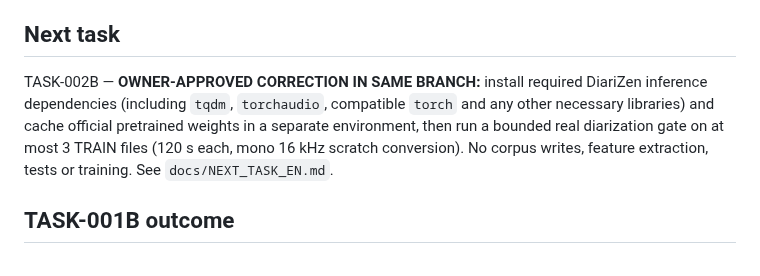
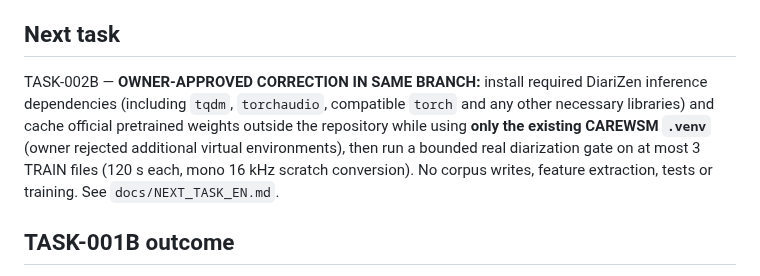
Before and after one commit to suslyash/CAREWSM, a Markdown page: docs/PROGRESS_EN.md, the part around the change. Rendered like a GitHub page.

Commit message:
Manager: follow owner decision to use only CAREWSM project .venv

```diff
--- a/docs/PROGRESS_EN.md
+++ b/docs/PROGRESS_EN.md
@@ -37,7 +37,7 @@ TASK-001A — read-only corpus/feature/repository audit; manager **PASS**. Evide
 
 ## Next task
 
-TASK-002B — **OWNER-APPROVED CORRECTION IN SAME BRANCH:** install required DiariZen inference dependencies (including `tqdm`, `torchaudio`, compatible `torch` and any other necessary libraries) and cache official pretrained weights in a separate environment, then run a bounded real diarization gate on at most 3 TRAIN files (120 s each, mono 16 kHz scratch conversion). No corpus writes, feature extraction, tests or training. See `docs/NEXT_TASK_EN.md`.
+TASK-002B — **OWNER-APPROVED CORRECTION IN SAME BRANCH:** install required DiariZen inference dependencies (including `tqdm`, `torchaudio`, compatible `torch` and any other necessary libraries) and cache official pretrained weights outside the repository while using **only the existing CAREWSM `.venv`** (owner rejected additional virtual environments), then run a bounded real diarization gate on at most 3 TRAIN files (120 s each, mono 16 kHz scratch conversion). No corpus writes, feature extraction, tests or training. See `docs/NEXT_TASK_EN.md`.
 
 ## TASK-001B outcome
 
```
